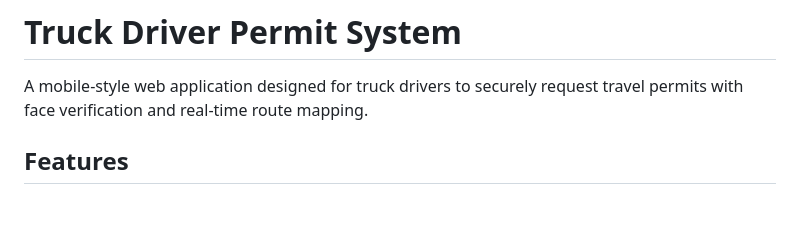
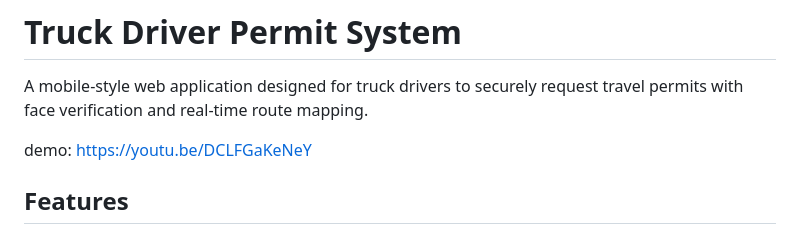
Before and after one commit to njoudae/MUSIR_ASIR_TABTAKER, a Markdown page: README.md, the part around the change printed below. Rendered like a GitHub page; blank space fills up the shorter version.

```diff
--- a/README.md
+++ b/README.md
@@ -2,6 +2,7 @@
 
 A mobile-style web application designed for truck drivers to securely request travel permits with face verification and real-time route mapping.
 
+demo: https://youtu.be/DCLFGaKeNeY
 ## Features
 
 ### 🔐 Secure Authentication
```
Also changed, not shown: other parts of README.md (+1 -0 lines).
